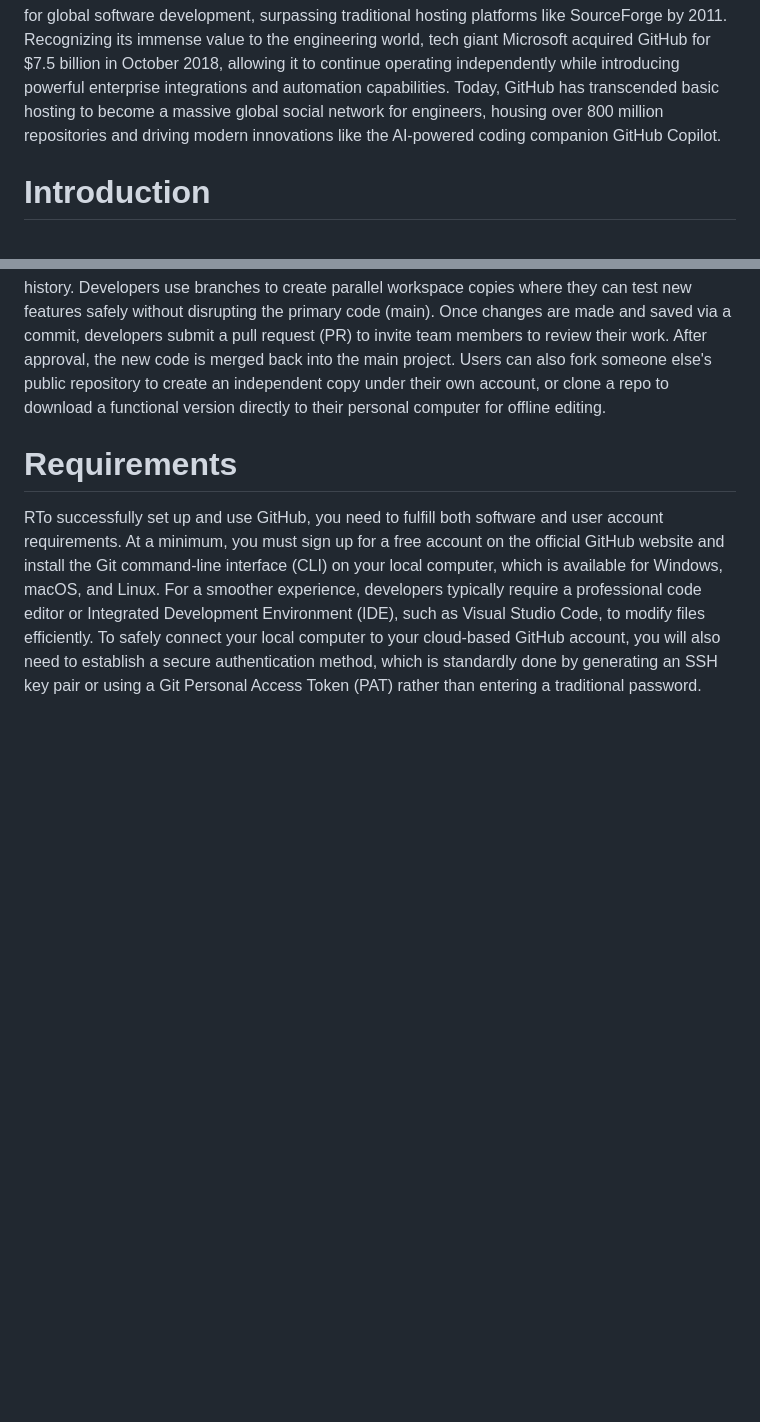
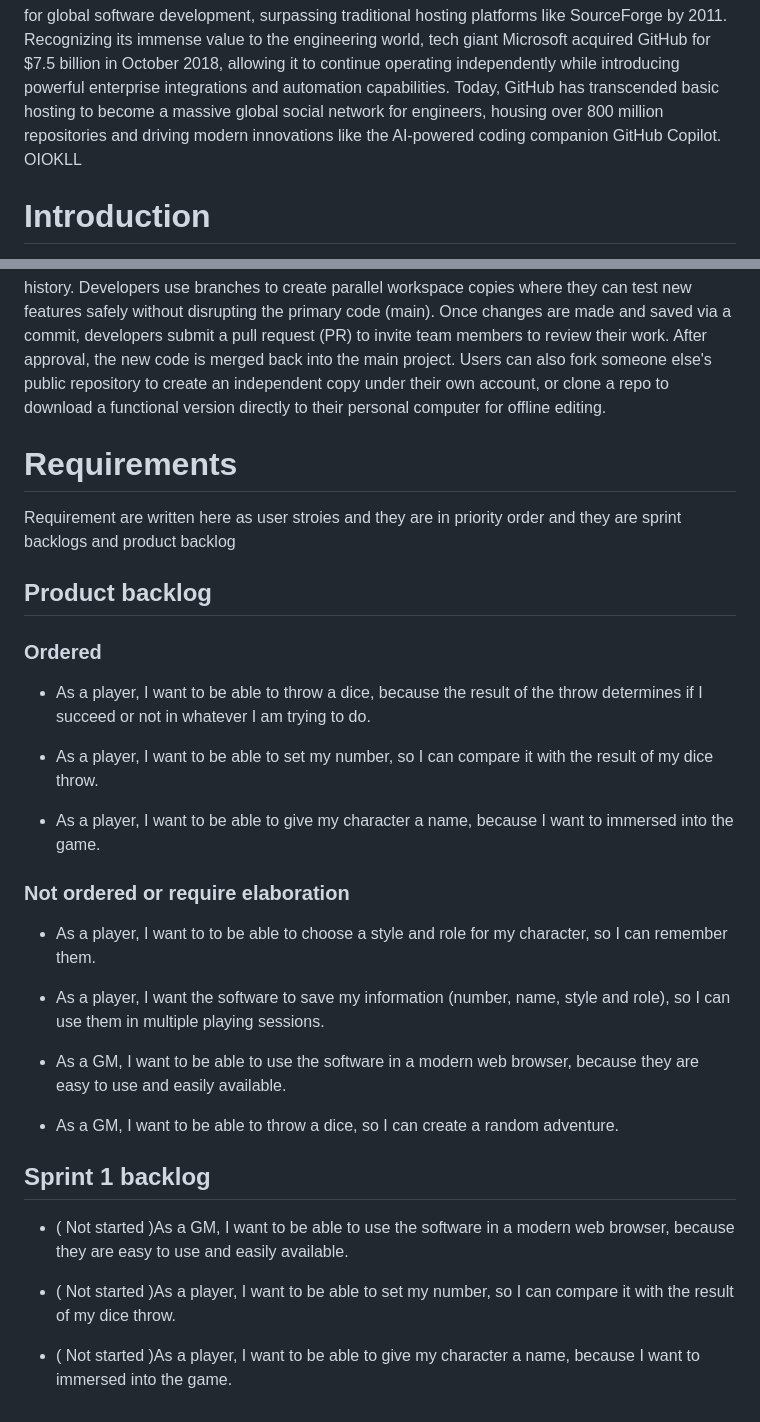
Before and after one commit to LINDA7278/softautumn2026, a Markdown page: README.md, 2 parts joined by grey strips. Rendered like a GitHub page; blank space fills up the shorter version.

Commit message:
UPDATE BACKLOG SPRINT 1

```diff
--- a/README.md
+++ b/README.md
@@ -3,7 +3,7 @@
 
 # Background
 GitHub was conceptualized in late 2007 by founders Tom Preston-Werner, Chris Wanstrath, P.J. Hyett, and Scott Chacon, arising from a desire to make the highly powerful but complex command-line tool Git easier to use and more collaborative. Officially launched in April 2008, the platform quickly expanded from a niche tool for the Ruby on Rails community into the dominant central hub for global software development, surpassing traditional hosting platforms like SourceForge by 2011. Recognizing its immense value to the engineering world, tech giant Microsoft acquired GitHub for $7.5 billion in October 2018, allowing it to continue operating independently while introducing powerful enterprise integrations and automation capabilities. Today, GitHub has transcended basic hosting to become a massive global social network for engineers, housing over 800 million repositories and driving modern innovations like the AI-powered coding companion GitHub Copilot.
-
+OIOKLL
 # Introduction
 
 GitHub is a cloud-based hosting service and collaboration platform designed for software developers to store, manage, and track changes to their code. Built on the foundation of Git—an industry-standard version control system—it allows multiple programmers to work on the same project simultaneously without overwriting each other's contributions. By providing a centralized, user-friendly interface for code review, project management, and automated testing, GitHub has become the world's largest repository host and the central hub for open-source software development.
@@ -13,5 +13,30 @@ GitHub is a cloud-based hosting service and collaboration platform designed for
 GitHub is a cloud-based development platform built on top of Git, a local version control system designed to track changes in code files over time. At its core, projects are organized into repositories (repos), which serve as central digital folders containing all project files and their complete revision history. Developers use branches to create parallel workspace copies where they can test new features safely without disrupting the primary code (main). Once changes are made and saved via a commit, developers submit a pull request (PR) to invite team members to review their work. After approval, the new code is merged back into the main project. Users can also fork someone else's public repository to create an independent copy under their own account, or clone a repo to download a functional version directly to their personal computer for offline editing.
 
 # Requirements
+Requirement are written here as user stroies and they are in priority order and they are sprint backlogs and product backlog
 
-RTo successfully set up and use GitHub, you need to fulfill both software and user account requirements. At a minimum, you must sign up for a free account on the official GitHub website and install the Git command-line interface (CLI) on your local computer, which is available for Windows, macOS, and Linux. For a smoother experience, developers typically require a professional code editor or Integrated Development Environment (IDE), such as Visual Studio Code, to modify files efficiently. To safely connect your local computer to your cloud-based GitHub account, you will also need to establish a secure authentication method, which is standardly done by generating an SSH key pair or using a Git Personal Access Token (PAT) rather than entering a traditional password.
+## Product backlog
+### Ordered
+ - As a player, I want to be able to throw a dice, because the result of the throw determines if I succeed or not in whatever I am trying to do.
+
+- As a player, I want to be able to set my number, so I can compare it with the result of my dice throw.
+
+- As a player, I want to be able to give my character a name, because I want to immersed into the game.
+
+### Not ordered or require elaboration
+
+- As a player, I want to to be able to choose a style and role for my character, so I can remember them.
+
+- As a player, I want the software to save my information (number, name, style and role), so I can use them in multiple playing sessions.
+
+- As a GM, I want to be able to use the software in a modern web browser, because they are easy to use and easily available.
+
+- As a GM, I want to be able to throw a dice, so I can create a random adventure.
+
+
+ ## Sprint 1 backlog
+- ( Not started )As a GM, I want to be able to use the software in a modern web browser, because they are easy to use and easily available.
+
+- ( Not started )As a player, I want to be able to set my number, so I can compare it with the result of my dice throw.
+
+- ( Not started )As a player, I want to be able to give my character a name, because I want to immersed into the game.
```
